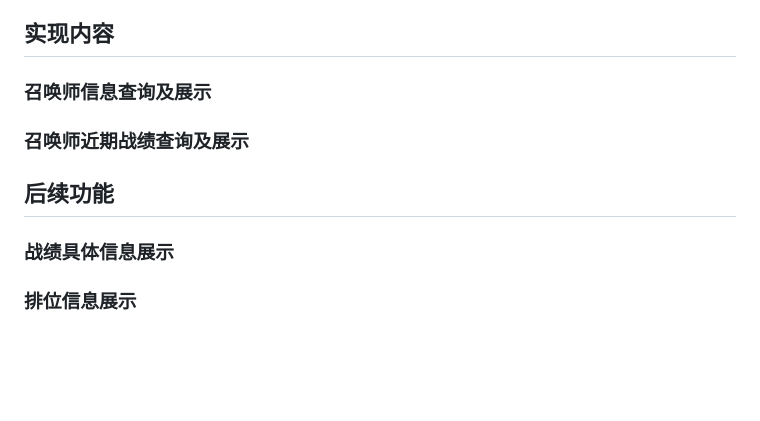
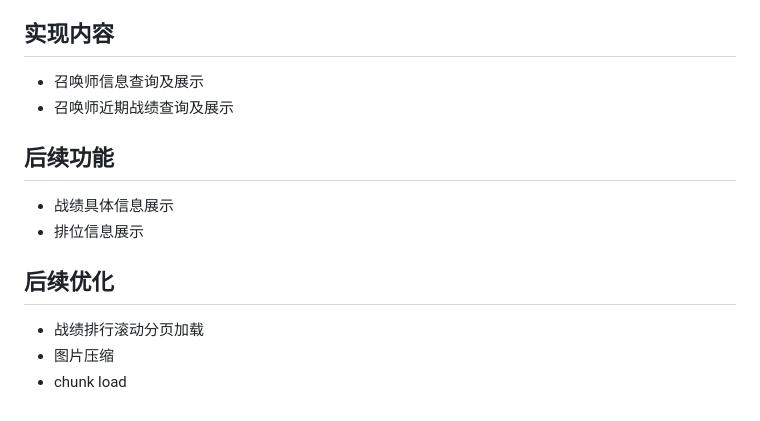
Before and after one commit to CurtisCBS/react-lol, a Markdown page: README.md, the part around the change printed below. Drawn GitHub-style; blank space fills up the shorter version.

```diff
--- a/README.md
+++ b/README.md
@@ -28,11 +37,16 @@ react和python的学习项目,使用react和python实现国服lol战绩查询
 
 ## 实现内容
 
-### 召唤师信息查询及展示
-
-### 召唤师近期战绩查询及展示
+* 召唤师信息查询及展示
+* 召唤师近期战绩查询及展示
 
 ## 后续功能
 
-### 战绩具体信息展示
-### 排位信息展示
+* 战绩具体信息展示
+* 排位信息展示
+
+## 后续优化
+
+* 战绩排行滚动分页加载
+* 图片压缩
+* chunk load
```
Also changed, not shown: other parts of README.md (+13 -4 lines), about/imgs/recent_battle.PNG (added), about/imgs/search_list.PNG (added), 1 other file.
